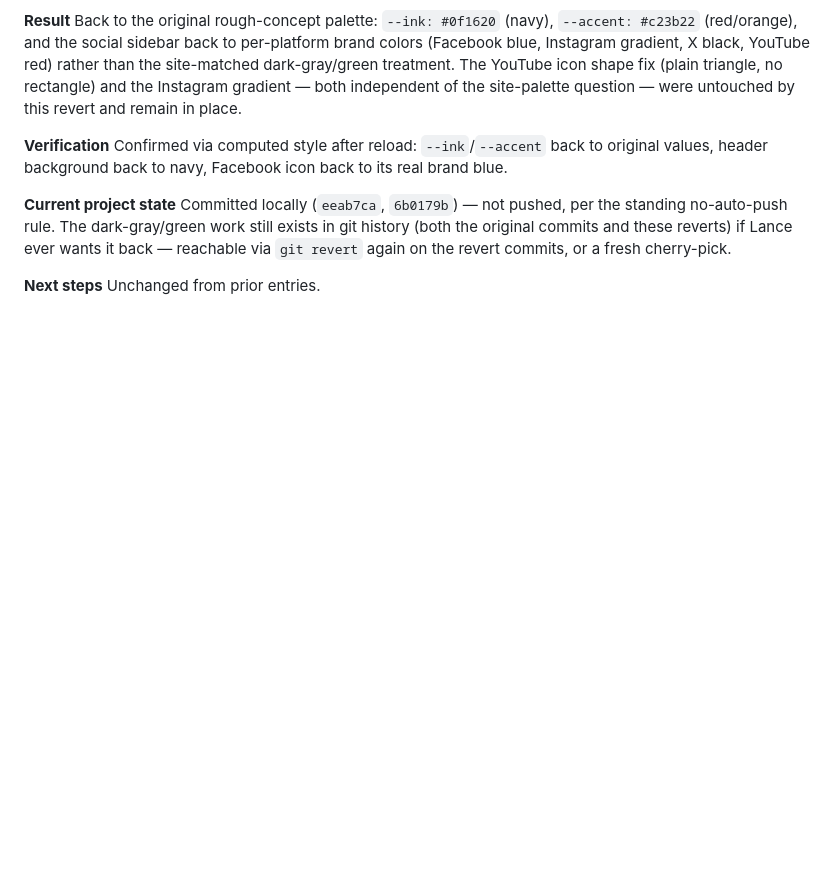
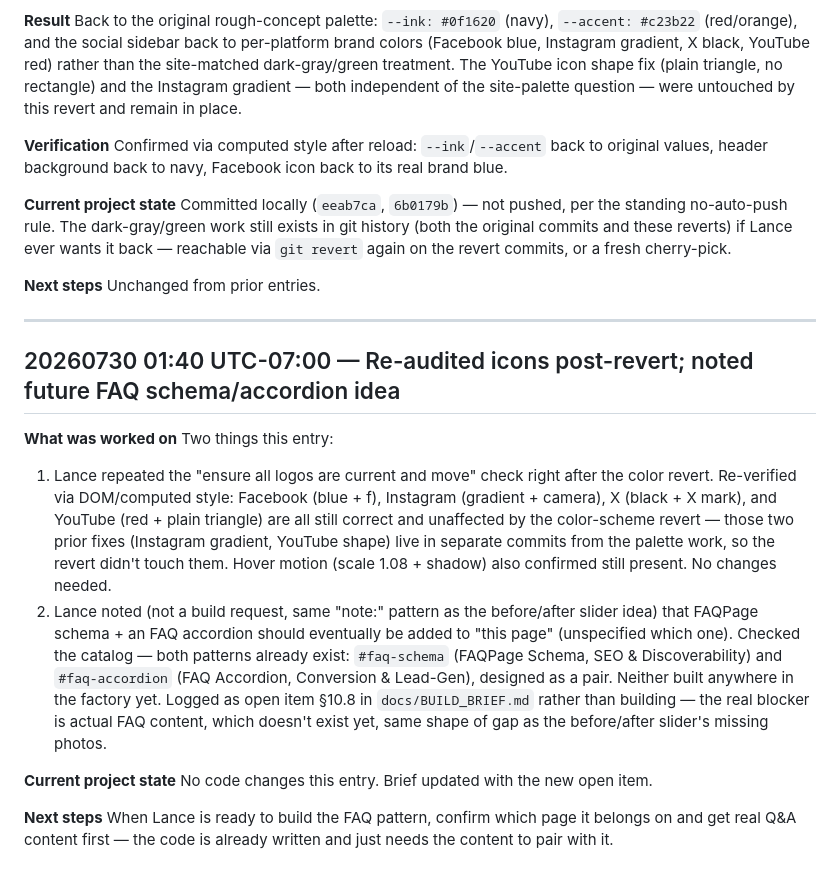
Before and after one commit to lancewagner123/all-out-global, a Markdown page: field_journal.md, the part around the change. GitHub-like rendering; blank space fills up the shorter version.

Commit message:
Note future FAQPage schema + FAQ accordion idea; confirm icons post-revert
Re-verified all 4 social icons are still current after the color-scheme
revert (they were untouched by it). Logged the FAQ schema/accordion idea
as an open item pointing at the existing catalog patterns, not yet built.

Co-Authored-By: Claude Sonnet 5 <noreply@anthropic.com>

```diff
--- a/field_journal.md
+++ b/field_journal.md
@@ -558,3 +558,30 @@ fresh cherry-pick.
 
 **Next steps**
 Unchanged from prior entries.
+
+---
+
+## 20260730 01:40 UTC-07:00 — Re-audited icons post-revert; noted future FAQ schema/accordion idea
+
+**What was worked on**
+Two things this entry:
+1. Lance repeated the "ensure all logos are current and move" check right after the color
+   revert. Re-verified via DOM/computed style: Facebook (blue + f), Instagram (gradient +
+   camera), X (black + X mark), and YouTube (red + plain triangle) are all still correct and
+   unaffected by the color-scheme revert — those two prior fixes (Instagram gradient, YouTube
+   shape) live in separate commits from the palette work, so the revert didn't touch them. Hover
+   motion (scale 1.08 + shadow) also confirmed still present. No changes needed.
+2. Lance noted (not a build request, same "note:" pattern as the before/after slider idea) that
+   FAQPage schema + an FAQ accordion should eventually be added to "this page" (unspecified which
+   one). Checked the catalog — both patterns already exist: `#faq-schema` (FAQPage Schema, SEO &
+   Discoverability) and `#faq-accordion` (FAQ Accordion, Conversion & Lead-Gen), designed as a
+   pair. Neither built anywhere in the factory yet. Logged as open item §10.8 in
+   `docs/BUILD_BRIEF.md` rather than building — the real blocker is actual FAQ content, which
+   doesn't exist yet, same shape of gap as the before/after slider's missing photos.
+
+**Current project state**
+No code changes this entry. Brief updated with the new open item.
+
+**Next steps**
+When Lance is ready to build the FAQ pattern, confirm which page it belongs on and get real
+Q&A content first — the code is already written and just needs the content to pair with it.
```
Also changed, not shown: docs/BUILD_BRIEF.md (+8 -0 lines).
